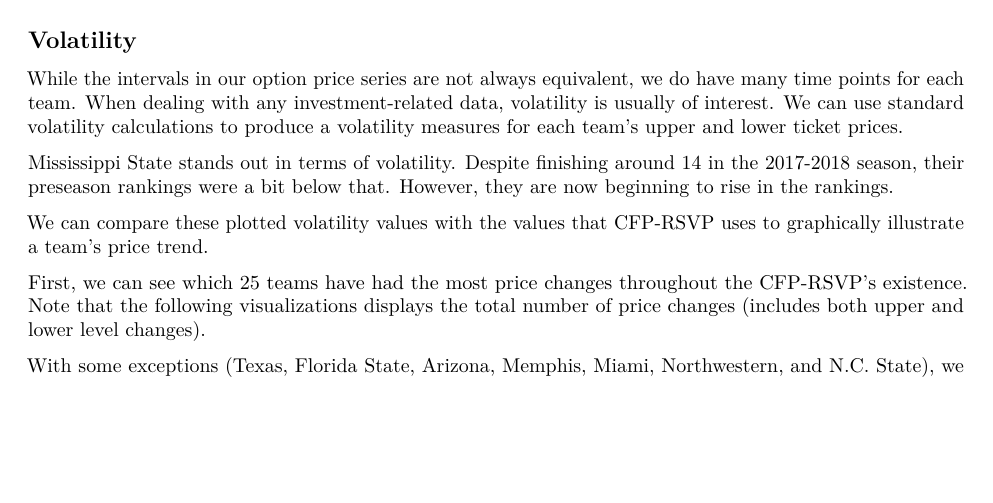
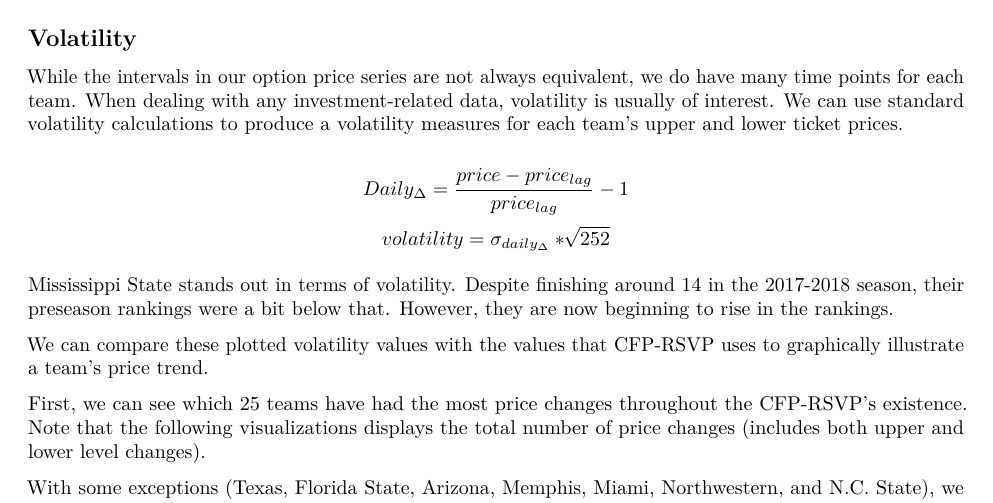
Before and after one commit to saberry/ticketOptions, an R Markdown document (paper.Rmd): part of page 3 of 4, cut so that both start at the same text, the shorter picture padded with empty space. Rendered offline with R 4.5, knitr and Pandoc, then LaTeX, with nearby package versions; the code chunks are not run, so their results and figures are left out.

Commit message:
Paper revisions

````diff
--- a/paper.Rmd
+++ b/paper.Rmd
@@ -189,6 +189,9 @@ A quick visual inspection of every team that has been in the top 10 this year mi
 ## Volatility
 
 While the intervals in our option price series are not always equivalent, we do have many time points for each team. When dealing with any investment-related data, volatility is usually of interest. We can use standard volatility calculations to produce a volatility measures for each team's upper and lower ticket prices.
+
+$$ Daily_\Delta = \frac{price - price_{lag}}{price_{lag}} - 1 $$
+$$ volatility = \sigma_{daily_\Delta} * \sqrt[]{252}$$
 
 ```{r, fig.height=3.5}
 volatile %>%
````
Also changed, not shown: paper.pdf (deleted).
